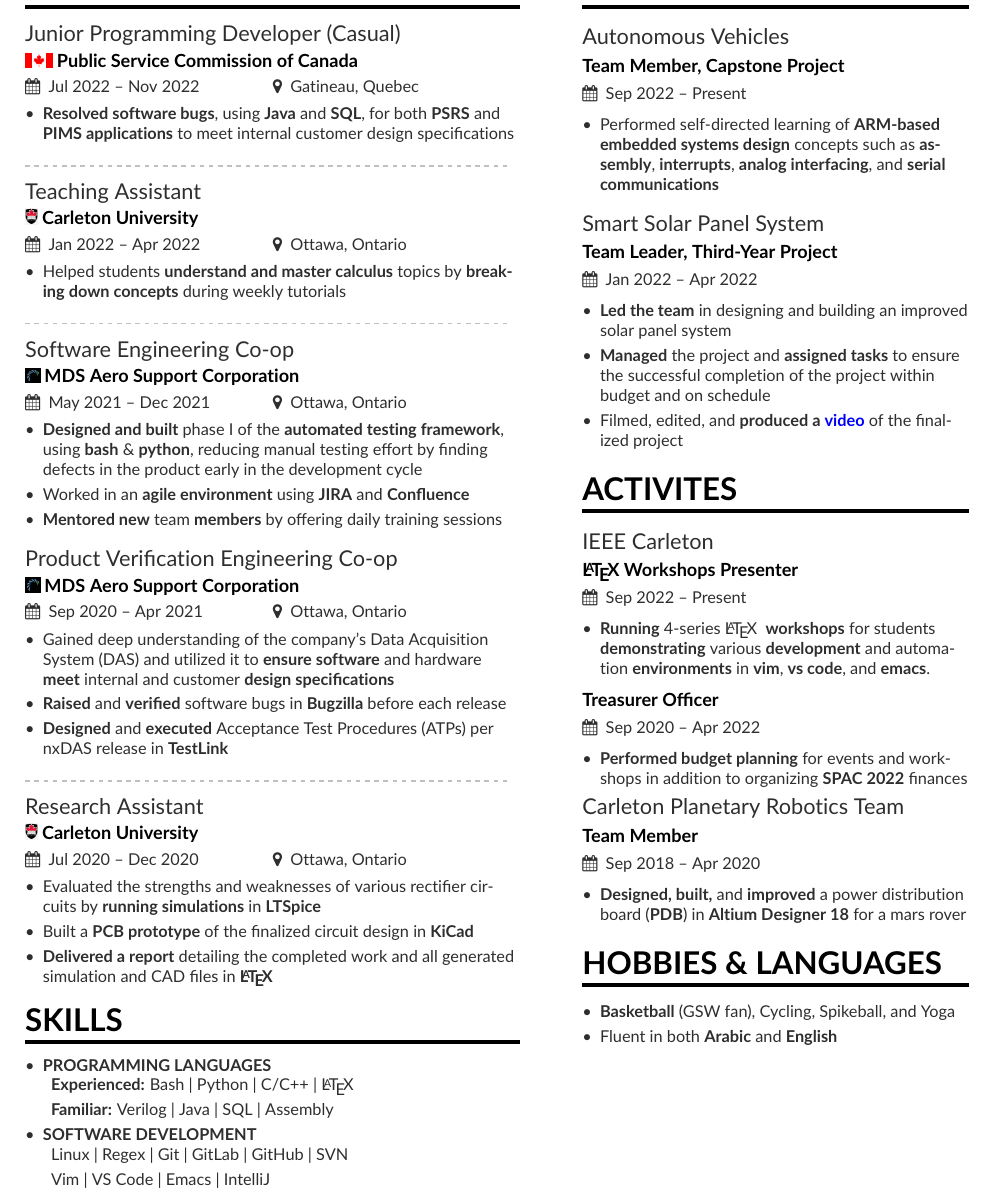
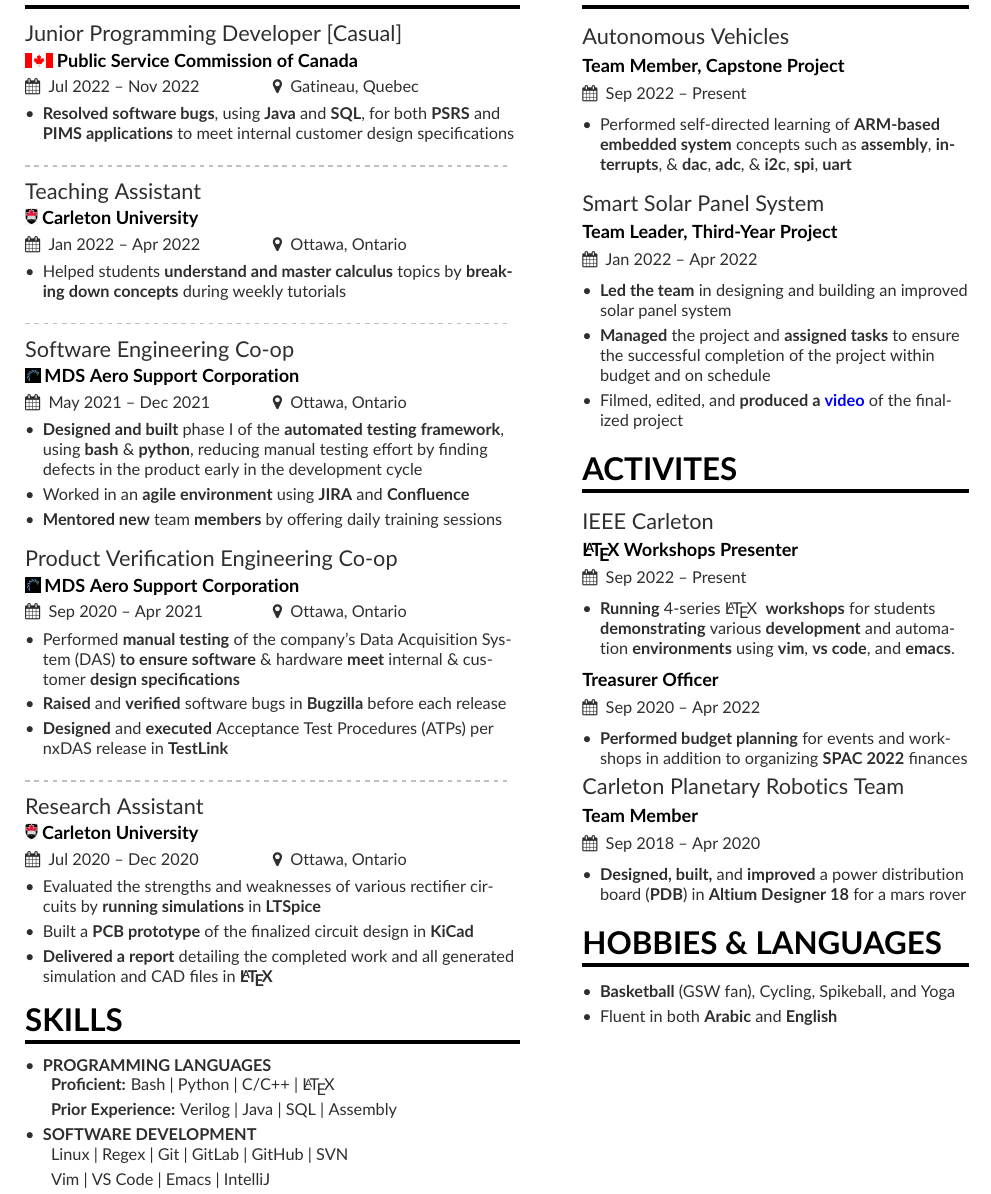
Before and after one commit to ghassanarnouk/Resume, a LaTeX CV (resume/GAresume.tex, which reads resume/page1sidebar.tex): part of the page, cut so that both start at the same text. Compiled offline with pdfLaTeX.

Commit message:
capstone redone

```diff
--- a/resume/GAresume.tex
+++ b/resume/GAresume.tex
@@ -71,7 +69,7 @@
 %% \cvsection title in the "main" bar.
 \cvsection[page1sidebar]{Experience}
 
-\cvevent{Junior Programming Developer (Casual)}{\includegraphics[width=0.055\linewidth]{canada.png} Public Service Commission of Canada}{Jul 2022 -- Nov 2022}{Gatineau, Quebec}
+\cvevent{Junior Programming Developer [Casual]}{\includegraphics[width=0.055\linewidth]{canada.png} Public Service Commission of Canada}{Jul 2022 -- Nov 2022}{Gatineau, Quebec}
 \begin{itemize}
   \item {\bfseries Resolved software bugs}, using {\bfseries Java} and {\bfseries SQL}, for both {\bfseries PSRS} and {\bfseries PIMS applications} to meet internal customer design specifications
 \end{itemize}
@@ -99,7 +97,7 @@
 
 \cvevent{Product Verification Engineering Co-op}{\includegraphics[width=0.03\linewidth]{mdsAero.png} MDS Aero Support Corporation}{Sep 2020 -- Apr 2021}{Ottawa, Ontario}
 \begin{itemize}
-  \item Gained deep understanding of the company's Data Acquisition System (DAS) and utilized it to {\bfseries ensure software} and hardware {\bfseries meet} internal and customer {\bfseries design specifications}
+  \item Performed {\bfseries manual testing} of the company's Data Acquisition System (DAS) {\bfseries to ensure software} \& hardware {\bfseries meet} internal \& customer {\bfseries design specifications}
   \item {\bfseries Raised} and {\bfseries verified} software bugs in {\bfseries Bugzilla} before each release
   \item {\bfseries Designed} and {\bfseries executed} Acceptance Test Procedures (ATPs) per nxDAS release in {\bfseries TestLink}
 \end{itemize}
@@ -117,8 +115,8 @@
 \begin{itemize}
   \item {\bfseries PROGRAMMING LANGUAGES}
   \begin{description}
-    \item {\bfseries Experienced:} Bash | Python | C/C++ | \LaTeX
-    \item {\bfseries Familiar:} Verilog | Java | SQL | Assembly
+    \item {\bfseries Proficient:} Bash | Python | C/C++ | \LaTeX
+    \item {\bfseries Prior Experience:} Verilog | Java | SQL | Assembly
   \end{description}
   \item {\bfseries SOFTWARE DEVELOPMENT}
   \begin{description}
--- a/resume/page1sidebar.tex
+++ b/resume/page1sidebar.tex
@@ -1,14 +1,16 @@
 \cvsection{Projects}
 \cvevent{Autonomous Vehicles}{Team Member, Capstone Project}{Sep 2022 -- Present}{}
 \begin{itemize}
-\item Performed self-directed learning of {\bfseries ARM-based embedded systems design} concepts such as {\bfseries assembly}, {\bfseries interrupts}, {\bfseries analog interfacing}, and {\bfseries serial communications}
+    % analog interfacing: dac, adc, comparator
+    % serial communication: i2c, spi, uart
+    \item Performed self-directed learning of {\bfseries ARM-based embedded system} concepts such as {\bfseries assembly}, {\bfseries interrupts}, \& {\bfseries dac}, {\bfseries adc}, \& {\bfseries i2c}, {\bfseries spi}, {\bfseries uart}
 \end{itemize}
 \smallskip\smallskip
 \cvevent{Smart Solar Panel System}{Team Leader, Third-Year Project}{Jan 2022 -- Apr 2022}{}
 \begin{itemize}
-\item {\bfseries Led the team} in designing and building an improved solar panel system
-\item {\bfseries Managed} the project and {\bfseries assigned tasks} to ensure the successful completion of the project within budget and on schedule
-\item Filmed, edited, and {\bfseries produced a \href{https://youtu.be/M04nFNrHHlE}{\color{blue}video}} of the finalized project
+    \item {\bfseries Led the team} in designing and building an improved solar panel system
+    \item {\bfseries Managed} the project and {\bfseries assigned tasks} to ensure the successful completion of the project within budget and on schedule
+    \item Filmed, edited, and {\bfseries produced a \href{https://youtu.be/M04nFNrHHlE}{\color{blue}video}} of the finalized project
 \end{itemize}
 
 %\smallskip\smallskipk
@@ -16,7 +18,7 @@
 \cvsection{Activites}
 \cvevent{\href{https://ieeecarleton.ca/}{IEEE Carleton}}{\LaTeX\ Workshops Presenter}{Sep 2022 -- Present}{}
 \begin{itemize}
-    \item {\bfseries Running} 4-series \LaTeX~ {\bfseries workshops} for students {\bfseries demonstrating} various {\bfseries development} and automation {\bfseries environments} in {\bfseries vim}, {\bfseries vs code}, and {\bfseries emacs}.
+    \item {\bfseries Running} 4-series \LaTeX~ {\bfseries workshops} for students {\bfseries demonstrating} various {\bfseries development} and automation {\bfseries environments} using {\bfseries vim}, {\bfseries vs code}, and {\bfseries emacs}.
 \end{itemize}
 \cvevent{}{Treasurer Officer}{Sep 2020 -- Apr 2022}{}
 \begin{itemize}
```
Also changed, not shown: resume/GAresume.pdf, resume/GAresume.tex (4 more changed lines).
